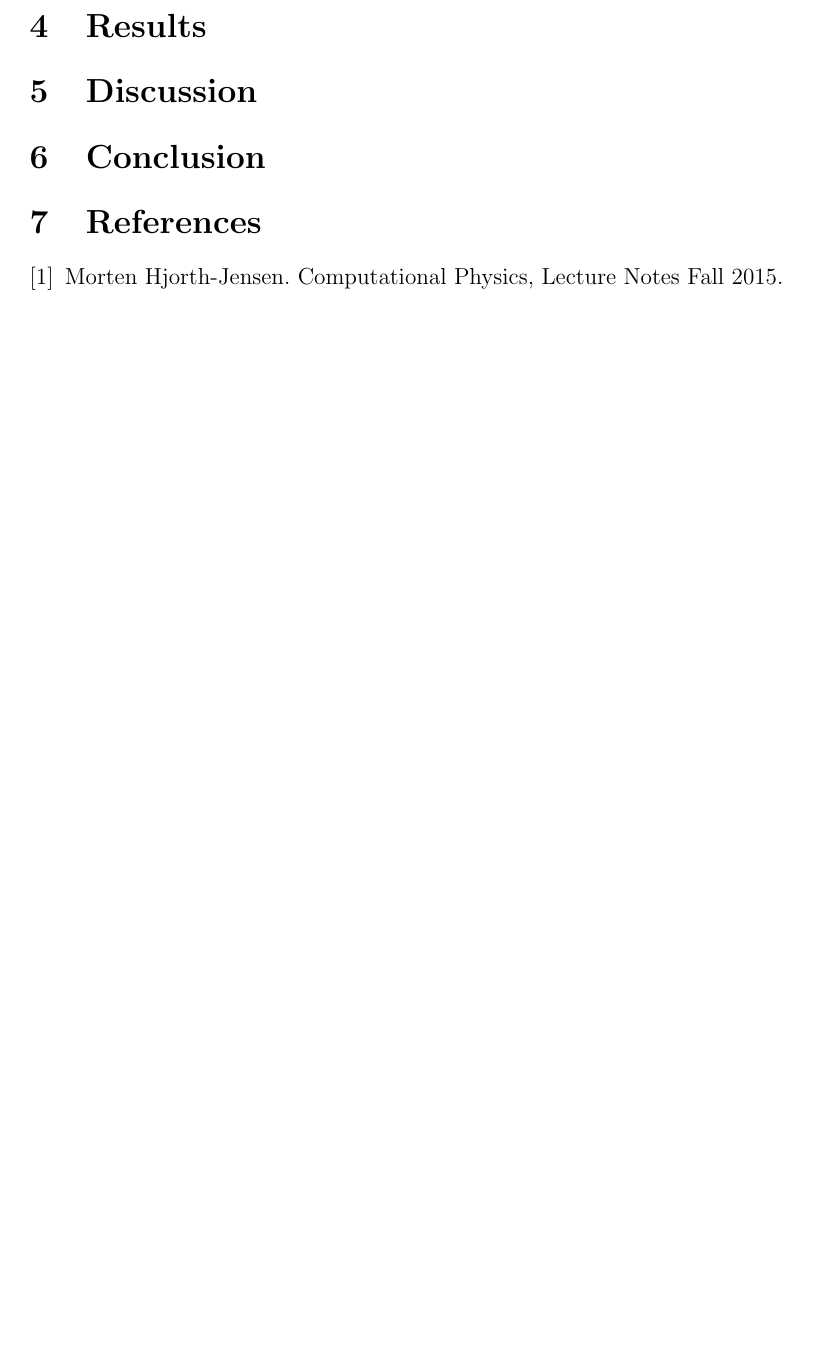
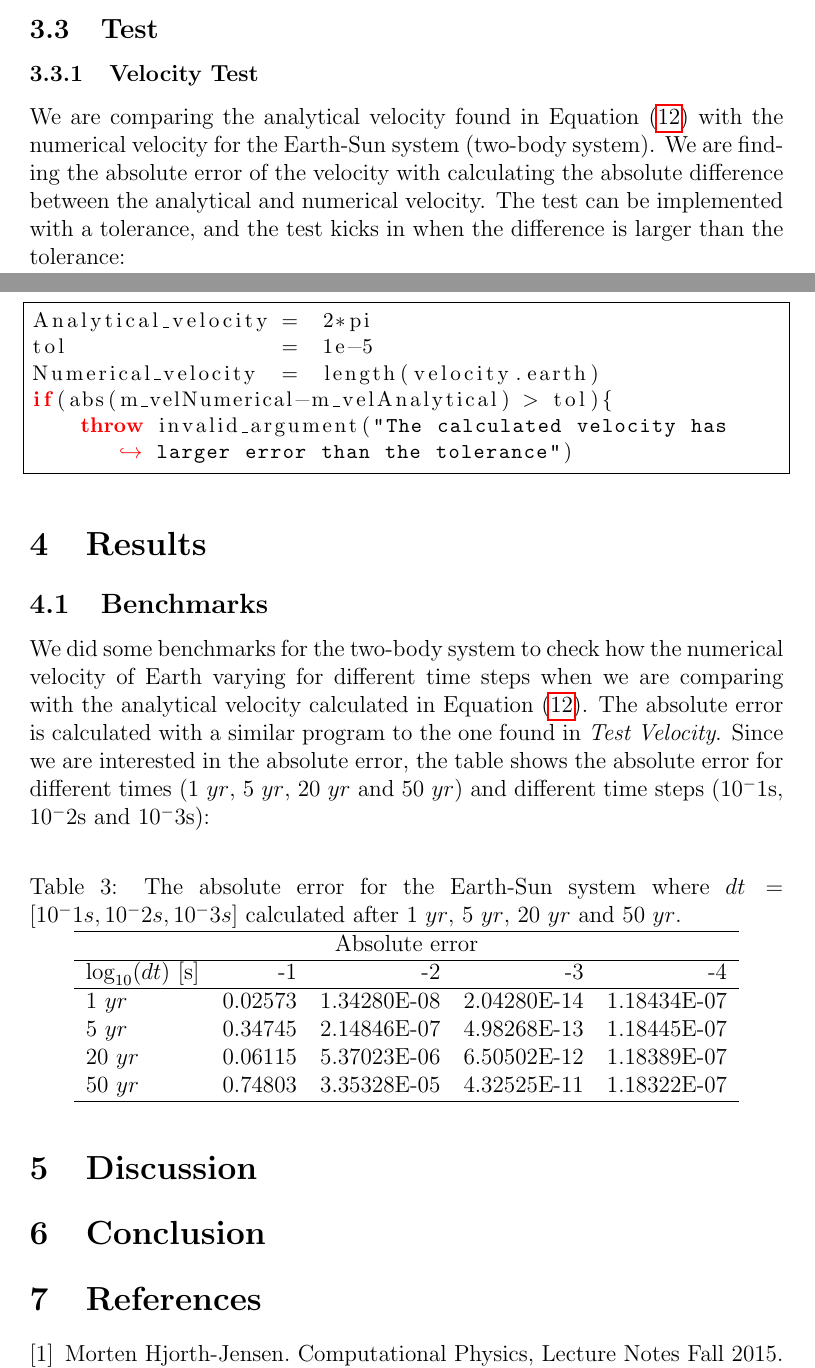
Before and after one commit to richaraf/Comphys_projects, a LaTeX paper (Project_3/Report_Project3.tex): part of page 10 of 10 before the commit and two parts of pages 9 and 10 of 11 after it, the two joined at a grey line, cut at the place of the change, the shorter picture padded with empty space. Compiled offline with pdfLaTeX.

Commit message:
Benchmarks

```diff
--- a/Project_3/Report_Project3.tex
+++ b/Project_3/Report_Project3.tex
@@ -273,7 +274,38 @@ In this project we have opted for an object oriented approach. There are several
 
 The object oriented approach makes it so that in order to perform an experiment, we simply have to decide which planets and initial conditions we want, which ODE solver we want use, which in practice is just a couple of lines of code.
 
+\subsection{Test}
+\subsubsection{Velocity Test}
+We are comparing the analytical velocity found in Equation ({\ref{eq:AnalyticVel}}) with the numerical velocity for the Earth-Sun system (two-body system). We are finding the absolute error of the velocity with calculating the absolute difference between the analytical and numerical velocity. The test can be implemented with a tolerance, and the test kicks in when the difference is larger than the tolerance:
+\begin{lstlisting}
+Analytical_velocity =  2*pi
+tol                 =  1e-5
+Numerical_velocity  =  length(velocity.earth)
+if(abs(m_velNumerical-m_velAnalytical) > tol){
+    throw invalid_argument("The calculated velocity has larger error than the tolerance")
+\end{lstlisting}
+
 \section{Results}
+\subsection{Benchmarks}
+We did some benchmarks for the two-body system to check how the numerical velocity of Earth varying for different time steps when we are comparing with the analytical velocity calculated in Equation (\ref{eq:AnalyticVel}). The absolute error is calculated with a similar program to the one found in \textit{Test Velocity}. Since we are interested in the absolute error, the table shows the absolute error for different times (1 $yr$, 5 $yr$, 20 $yr$ and 50 $yr$) and different time steps ($10^-1$s, $10^-2$s and $10^-3$s):
+\begin{table}[H]
+\centering
+\caption{The absolute error for the Earth-Sun system where $dt=[10^-1s,10^-2s,10^-3s]$ calculated after 1 $yr$, 5 $yr$, 20 $yr$ and 50 $yr$.}
+\label{tab:Benchmark}
+\begin{tabular}{lrrrr}
+\hline
+\multicolumn{5}{c}{Absolute error}\\
+\hline
+$\log_{10}(dt)$ [s]        & -1 & -2 & -3 & -4 \\
+\hline
+1 $yr$      & 0.02573  & 1.34280E-08  & 2.04280E-14 & 1.18434E-07 \\
+5 $yr$      & 0.34745  & 2.14846E-07  & 4.98268E-13 & 1.18445E-07 \\
+20 $yr$     & 0.06115  & 5.37023E-06  & 6.50502E-12 & 1.18389E-07 \\
+50 $yr$     & 0.74803  & 3.35328E-05  & 4.32525E-11 & 1.18322E-07 \\
+\hline
+\end{tabular}
+\end{table}
+
 \section{Discussion}
 \section{Conclusion}
 \section{References}
```
Also changed, not shown: Project_3/Report_Project3.tex (9 more changed lines), 6 other files.
